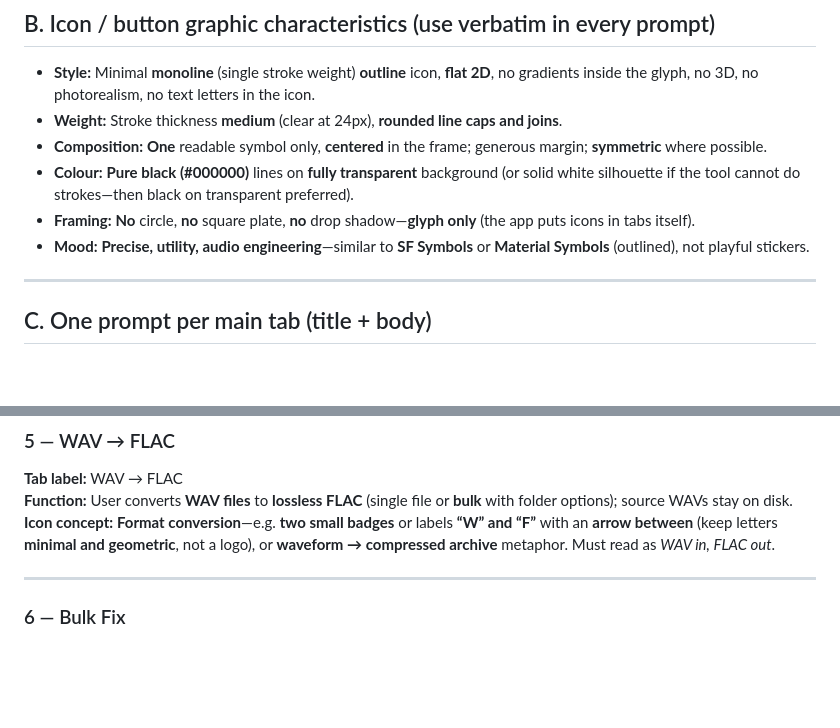
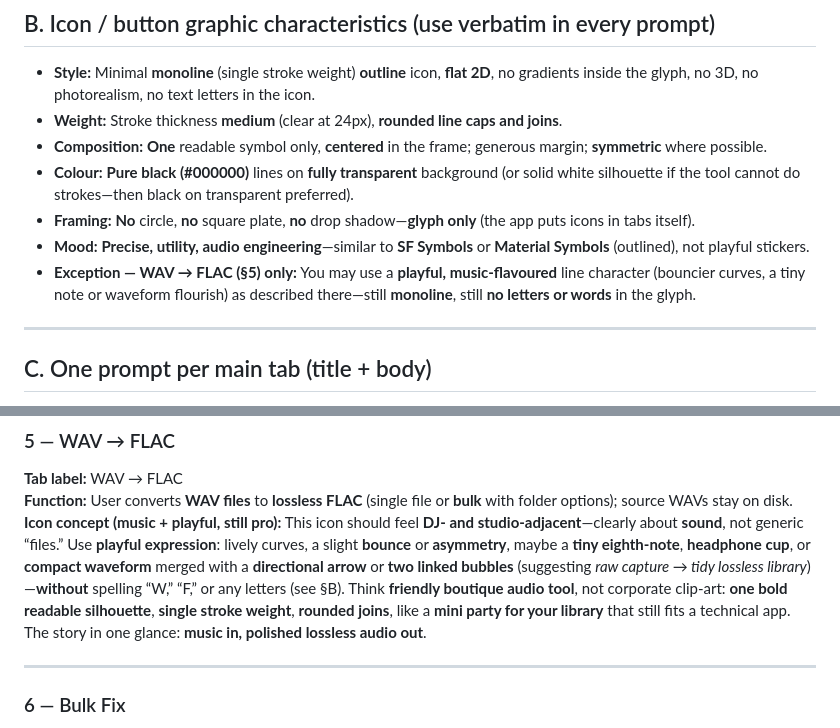
Before and after one commit to apj72/dj-flac-tagger, a Markdown page: docs/TAB_ICON_PROMPTS.md, 2 parts joined by grey strips. Drawn GitHub-style; blank space fills up the shorter version.

Commit message:
docs: richer playful music-forward WAV→FLAC tab icon prompt
Made-with: Cursor

```diff
--- a/docs/TAB_ICON_PROMPTS.md
+++ b/docs/TAB_ICON_PROMPTS.md
@@ -18,6 +18,7 @@ Use these with your image model (e.g. Google **Imagen / Gemini** image features)
 - **Colour:** **Pure black (#000000)** lines on **fully transparent** background (or solid white silhouette if the tool cannot do strokes—then black on transparent preferred).
 - **Framing:** **No** circle, **no** square plate, **no** drop shadow—**glyph only** (the app puts icons in tabs itself).
 - **Mood:** **Precise, utility, audio engineering**—similar to **SF Symbols** or **Material Symbols** (outlined), not playful stickers.
+- **Exception — WAV → FLAC (§5) only:** You may use a **playful, music-flavoured** line character (bouncier curves, a tiny note or waveform flourish) as described there—still **monoline**, still **no letters or words** in the glyph.
 
 ---
 
@@ -61,7 +62,7 @@ Copy **A + B + the section below** into one generation request per icon.
 
 **Tab label:** WAV → FLAC
 **Function:** User converts **WAV files** to **lossless FLAC** (single file or **bulk** with folder options); source WAVs stay on disk.
-**Icon concept:** **Format conversion**—e.g. **two small badges** or labels **“W” and “F”** with an **arrow between** (keep letters **minimal and geometric**, not a logo), or **waveform → compressed archive** metaphor. Must read as *WAV in, FLAC out*.
+**Icon concept (music + playful, still pro):** This icon should feel **DJ- and studio-adjacent**—clearly about **sound**, not generic “files.” Use **playful expression**: lively curves, a slight **bounce** or **asymmetry**, maybe a **tiny eighth-note**, **headphone cup**, or **compact waveform** merged with a **directional arrow** or **two linked bubbles** (suggesting *raw capture → tidy lossless library*)—**without** spelling “W,” “F,” or any letters (see §B). Think **friendly boutique audio tool**, not corporate clip-art: **one bold readable silhouette**, **single stroke weight**, **rounded joins**, like a **mini party for your library** that still fits a technical app. The story in one glance: **music in, polished lossless audio out**.
 
 ---
 
```
